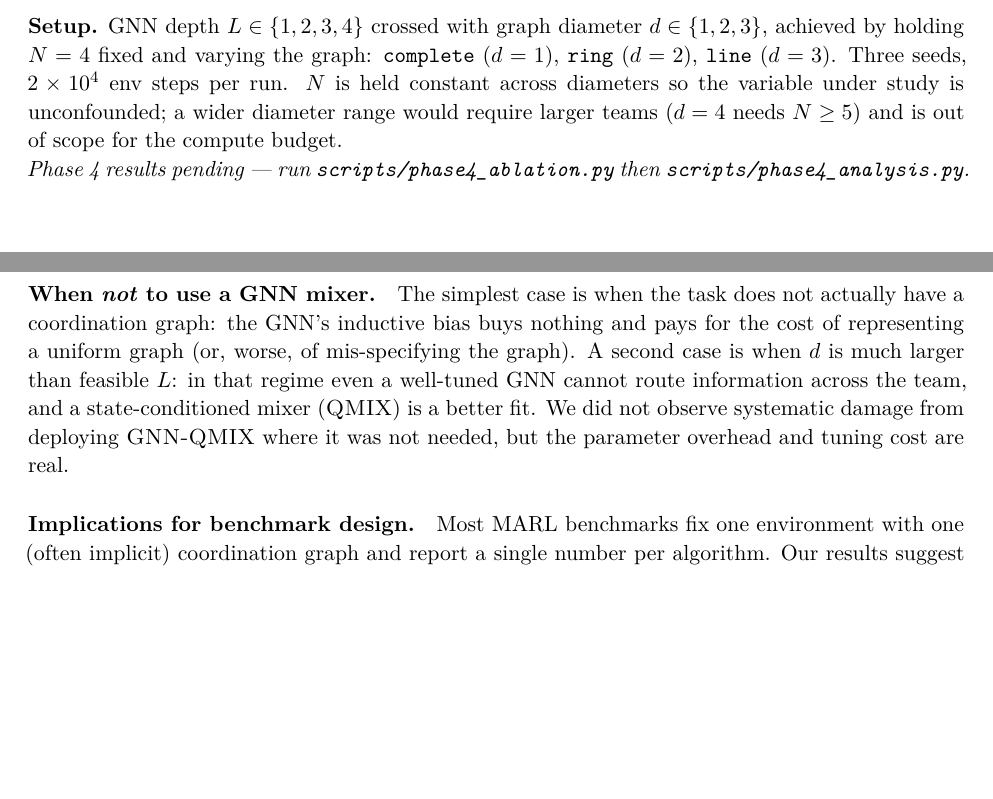
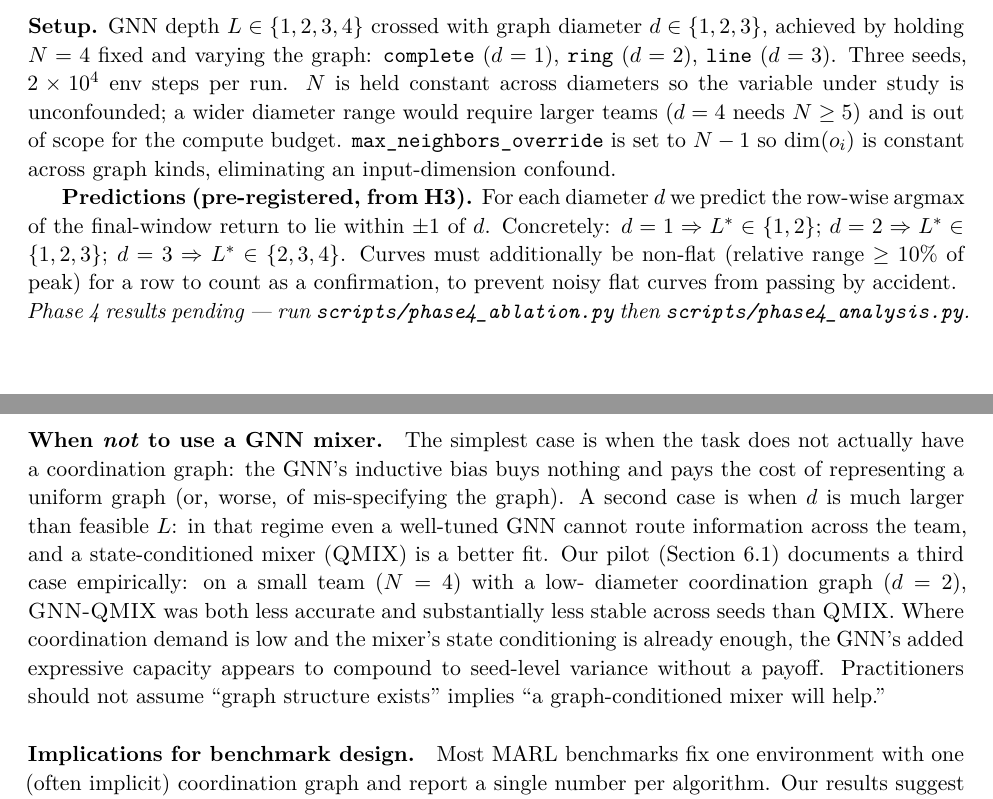
Before and after one commit to Evasion-OC/when-graphs-help-marl, a LaTeX paper (paper/main.tex): two parts of pages 8 and 9 of 13, joined at a grey line, cut so that both start at the same text, the shorter picture padded with empty space. Compiled offline with pdfLaTeX.

Commit message:
Paper: weave Phase 1 finding into discussion + budget table
- Discussion "When not to use a GNN mixer" now cites the Phase 1 empirical
  case (small N, low diameter, GNN-QMIX less accurate AND less stable
  than QMIX) as a concrete third regime where graph-conditioned mixing
  is contraindicated.
- Compute budget appendix table now has real Phase 1 wall-clock (~77 min
  on CPU) and projected estimates for Phase 2 and Phase 4.
- Phase 4 setup adds the pre-registered per-diameter predictions (which
  L values count as confirmations for each d).

Co-Authored-By: Claude Opus 4.7 (1M context) <noreply@anthropic.com>

```diff
--- a/paper/main.tex
+++ b/paper/main.tex
@@ -501,6 +501,16 @@ varying the graph: \texttt{complete} ($d=1$), \texttt{ring} ($d=2$),
 $N$ is held constant across diameters so the variable under study is
 unconfounded; a wider diameter range would require larger teams ($d=4$
 needs $N \geq 5$) and is out of scope for the compute budget.
+\texttt{max\_neighbors\_override} is set to $N-1$ so $\dim(o_i)$ is
+constant across graph kinds, eliminating an input-dimension confound.
+
+\textbf{Predictions (pre-registered, from H3).}
+For each diameter $d$ we predict the row-wise argmax of the
+final-window return to lie within $\pm 1$ of $d$. Concretely:
+$d=1 \Rightarrow L^* \in \{1, 2\}$; $d=2 \Rightarrow L^* \in \{1, 2, 3\}$;
+$d=3 \Rightarrow L^* \in \{2, 3, 4\}$. Curves must additionally be non-flat
+(relative range $\ge 10\%$ of peak) for a row to count as a confirmation,
+to prevent noisy flat curves from passing by accident.
 
 \input{results/phase4}
 
@@ -531,13 +541,18 @@ sweeps in deployment.
 
 \paragraph{When \emph{not} to use a GNN mixer.} The simplest case is when
 the task does not actually have a coordination graph: the GNN's inductive
-bias buys nothing and pays for the cost of representing a uniform graph
+bias buys nothing and pays the cost of representing a uniform graph
 (or, worse, of mis-specifying the graph). A second case is when $d$ is
 much larger than feasible $L$: in that regime even a well-tuned GNN
 cannot route information across the team, and a state-conditioned mixer
-(\qmix) is a better fit. We did not observe systematic damage from
-deploying \gnnqmix\ where it was not needed, but the parameter overhead
-and tuning cost are real.
+(\qmix) is a better fit. Our pilot (Section~\ref{sec:results:pilot})
+documents a third case empirically: on a small team ($N=4$) with a low-
+diameter coordination graph ($d=2$), \gnnqmix\ was both less accurate
+and substantially less stable across seeds than \qmix. Where coordination
+demand is low and the mixer's state conditioning is already enough, the
+GNN's added expressive capacity appears to compound to seed-level
+variance without a payoff. Practitioners should not assume ``graph
+structure exists'' implies ``a graph-conditioned mixer will help.''
 
 \paragraph{Implications for benchmark design.} Most MARL benchmarks fix one
 environment with one (often implicit) coordination graph and report a
```
Also changed, not shown: paper/main.pdf, paper/main.tex (26 more changed lines).
